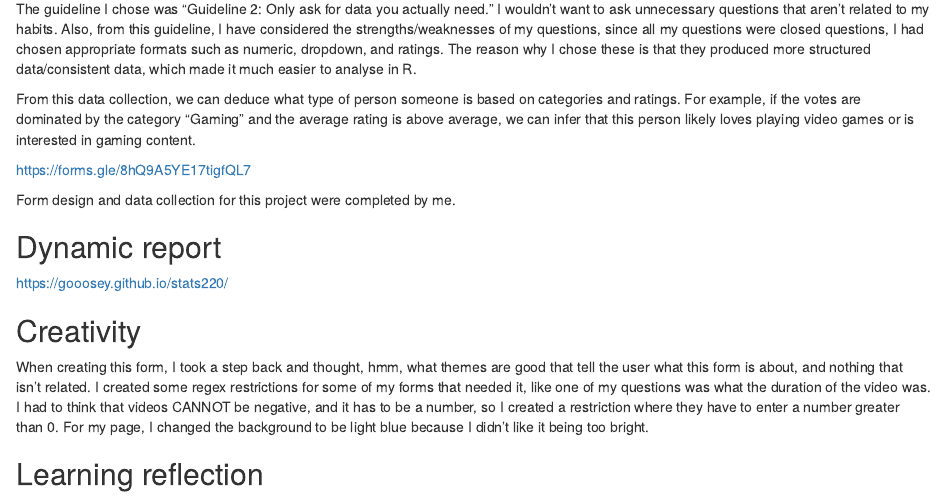
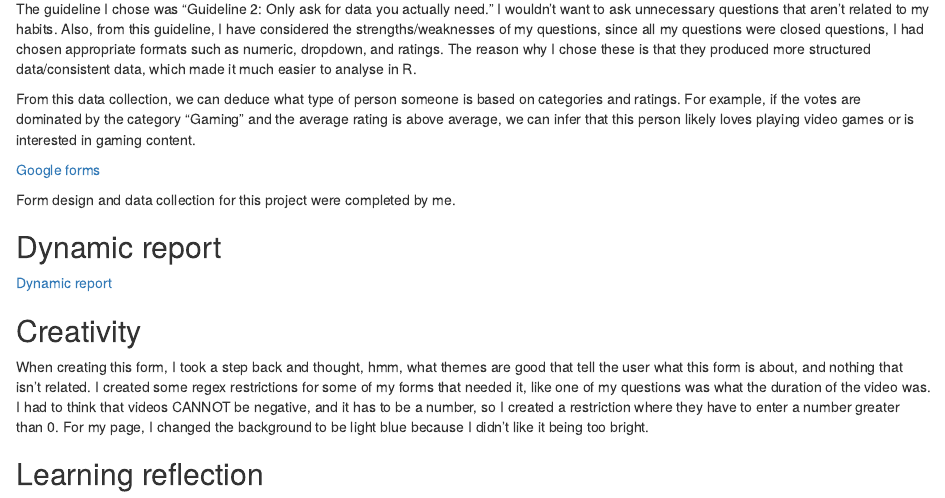
Before and after one commit to gooosey/stats220, an R Markdown document (Project2/project2_report.Rmd): the page in a window 1100 px wide, from 270 px down. Rendered offline with R 4.5, knitr and Pandoc, with nearby package versions.

Commit message:
Update project report with revised content

```diff
--- a/Project2/project2_report.Rmd
+++ b/Project2/project2_report.Rmd
@@ -14,13 +14,13 @@ The guideline I chose was “Guideline 2: Only ask for data you actually need.
 
 From this data collection, we can deduce what type of person someone is based on categories and ratings. For example, if the votes are dominated by the category “Gaming” and the average rating is above average, we can infer that this person likely loves playing video games or is interested in gaming content.
 
-<https://forms.gle/8hQ9A5YE17tigfQL7>
+[Google forms](https://forms.gle/8hQ9A5YE17tigfQL7)
 
 Form design and data collection for this project were completed by me.
 
 ## Dynamic report
 
-<https://gooosey.github.io/stats220/>
+[Dynamic report](https://gooosey.github.io/stats220/)
 
 ## Creativity
 When creating this form, I took a step back and thought, hmm, what themes are good that tell the user what this form is about, and nothing that isn’t related. I created some regex restrictions for some of my forms that needed it, like one of my questions was what the duration of the video was. I had to think that videos CANNOT be negative, and it has to be a number, so I created a restriction where they have to enter a number greater than 0. For my page, I changed the background to be light blue because I didn’t like it being too bright.
```
